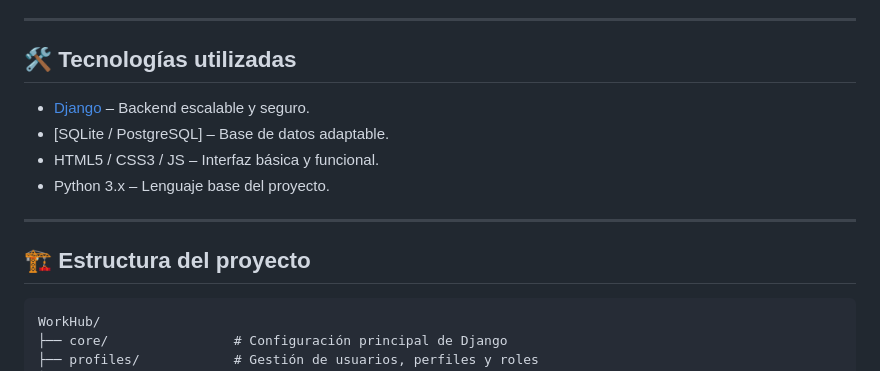
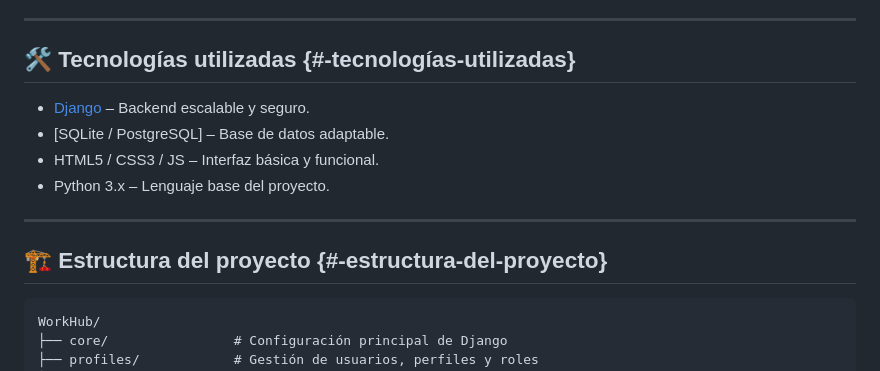
Before and after one commit to JobabHIzquierTorres/WorkHub, a Markdown page: README.md, the part around the change. Drawn GitHub-style.

````diff
--- a/README.md
+++ b/README.md
@@ -36,7 +36,7 @@ Desarrollada sobre la arquitectura escalable de Django, permite integrar nuevas
 
 ---
 
-## 🛠️ Tecnologías utilizadas
+## 🛠️ Tecnologías utilizadas {#-tecnologías-utilizadas}
 
 - [Django](https://www.djangoproject.com/) – Backend escalable y seguro.
 - [SQLite / PostgreSQL] – Base de datos adaptable.
@@ -45,7 +45,7 @@ Desarrollada sobre la arquitectura escalable de Django, permite integrar nuevas
 
 ---
 
-## 🏗️ Estructura del proyecto
+## 🏗️ Estructura del proyecto {#-estructura-del-proyecto}
 
 ```
 WorkHub/
````
